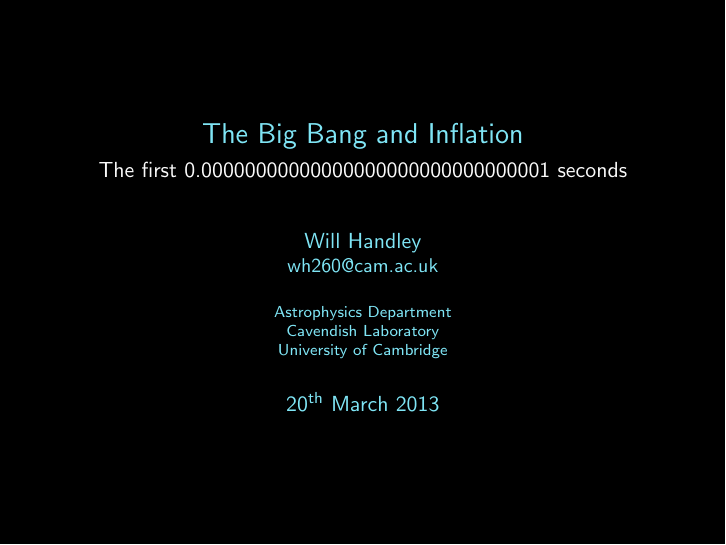
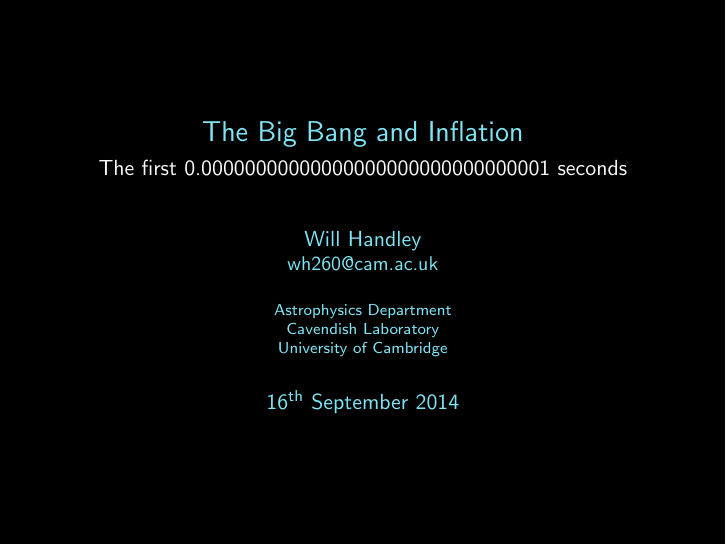
Before and after one commit to williamjameshandley/outreach, LaTeX slides (will_handley.tex): page 2 of 69. Compiled offline with pdfLaTeX.

Commit message:
kicc_inflation_2014: actually delivered 16 Sep 2014, not 2013
Branch renamed from kicc_inflation_2013 to kicc_inflation_2014.
Delivery confirmed by email thread 'Outline of talks at Cosmology@KICC'
(Aug 2014, Hardip Sanghera coordinating) for the KICC outreach event
on 16 Sep 2014. The tex date macro was previously a stale 20.03.13
copy; the 2014-09-15 commit '8578382 Added new inflation talk'
matches preparation the day before delivery.

```diff
--- a/will_handley.tex
+++ b/will_handley.tex
@@ -2,8 +2,8 @@
 
 \title{The Big Bang and Inflation}
 \subtitle{The first 0.00000000000000000000000000000001 seconds}
-\date[20.03.13]
-{20\textsuperscript{th} March 2013}
+\date[16.09.14]
+{16\textsuperscript{th} September 2014}
 
 % Address
 \input{whaddress.tex}
```
Also changed, not shown: README.md, 2 other files.
